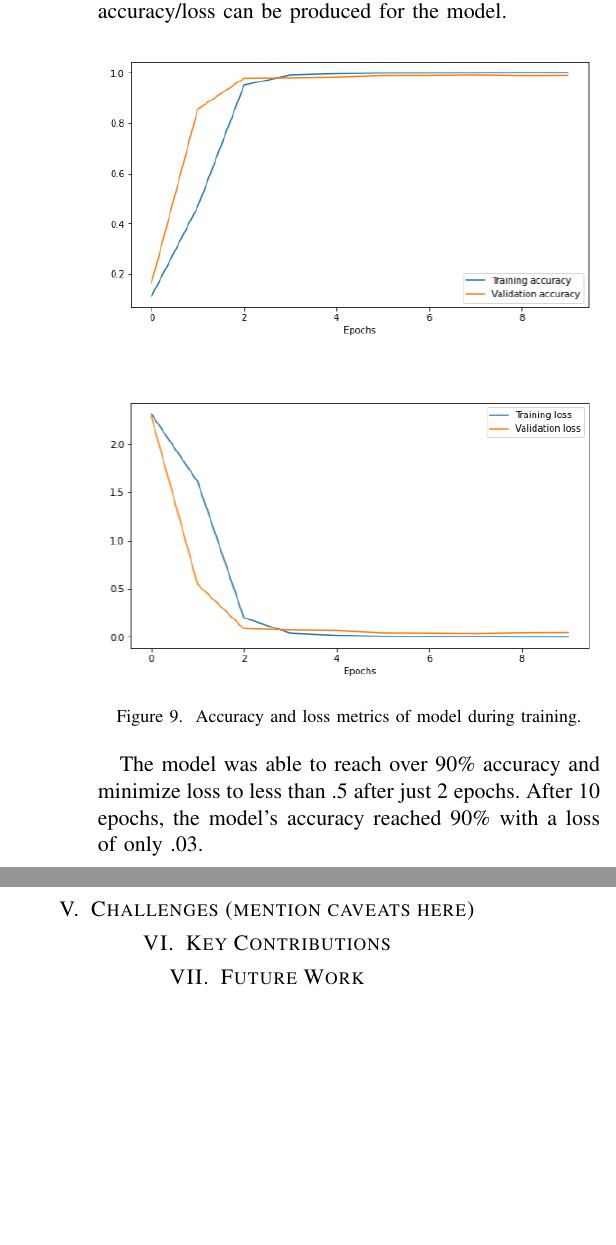
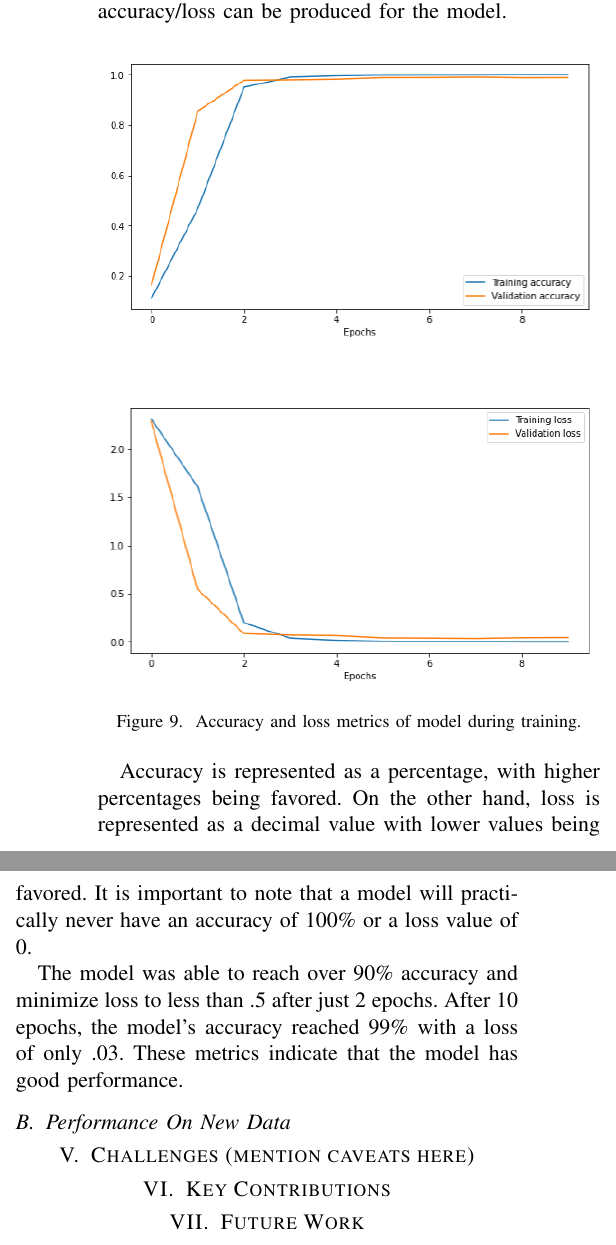
Before and after one commit to T-Visor/network-security-research, a LaTeX paper (term-project/term-paper.tex): two parts of the columns of page 5 of 5, joined at a grey line, cut so that both start at the same text, the shorter picture padded with empty space. Compiled offline with pdfLaTeX; a missing font is replaced by an installed copy or a similar font; a LaTeX package or settings file that is missing is left out.

Commit message:
finished metrics subsection in term paper

```diff
--- a/term-project/term-paper.tex
+++ b/term-project/term-paper.tex
@@ -366,9 +366,18 @@ produced for the model.
 	\label{figure}
 \end{figure}
 
+Accuracy is represented as a percentage, with higher percentages being favored. On
+the other hand, loss is represented as a decimal value with lower values being
+favored. It is important to note that a model will practically never have an
+accuracy of 100\% or a loss value of 0.
+
 The model was able to reach over 90\% accuracy and
 minimize loss to less than .5 after just 2 epochs. After 10 epochs, the model's
-accuracy reached 90\% with a loss of only .03.
+accuracy reached 99\% with a loss of only .03. These metrics indicate that the
+model has good performance.
+
+\subsection{Performance On New Data}
+
 
 
 \section{Challenges (mention caveats here)}
```
Also changed, not shown: term-project/term-paper.pdf, 2 other files.
